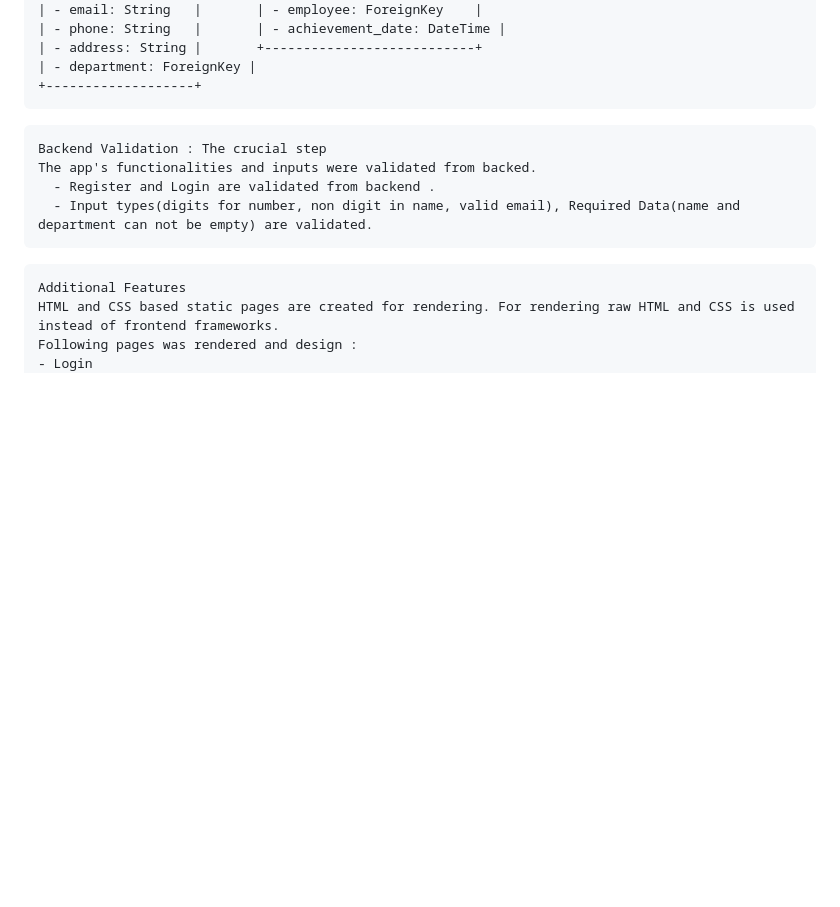
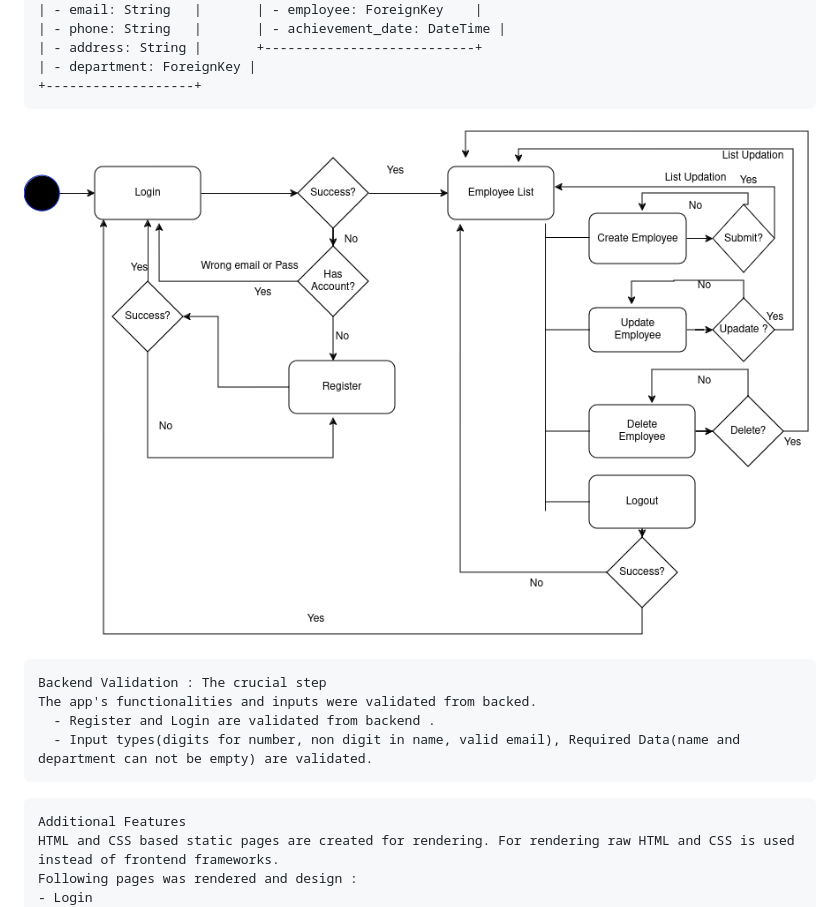
Before and after one commit to 1707073Jafril/django-employee, a Markdown page: README.md, the part around the change. GitHub-like rendering; blank space fills up the shorter version.

````diff
--- a/README.md
+++ b/README.md
@@ -63,6 +63,7 @@ Most focused features of django views are:
 | - department: ForeignKey |
 +-------------------+
 ```
+![django](django.png)
 
 ```text
 Backend Validation : The crucial step
````
